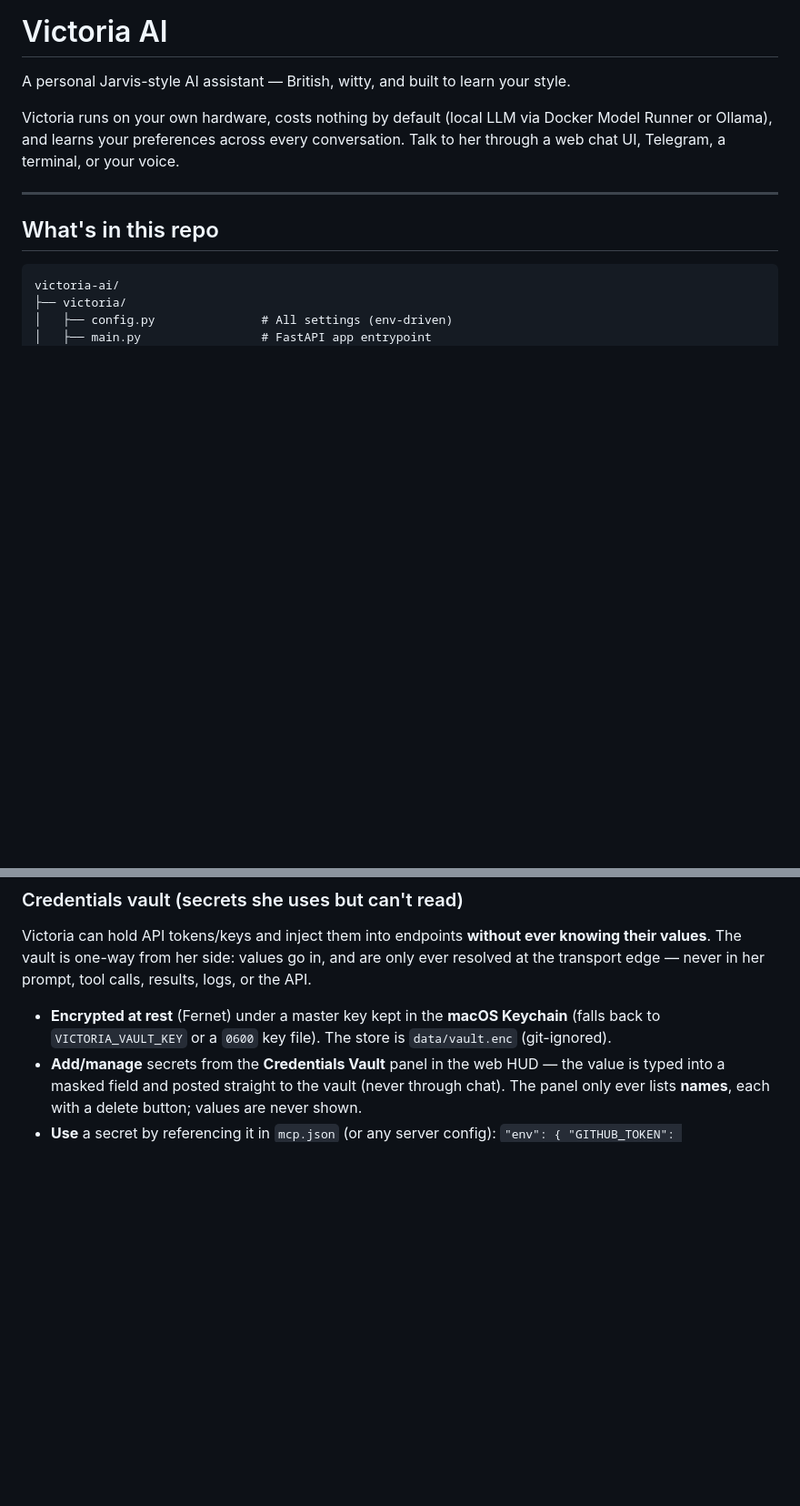
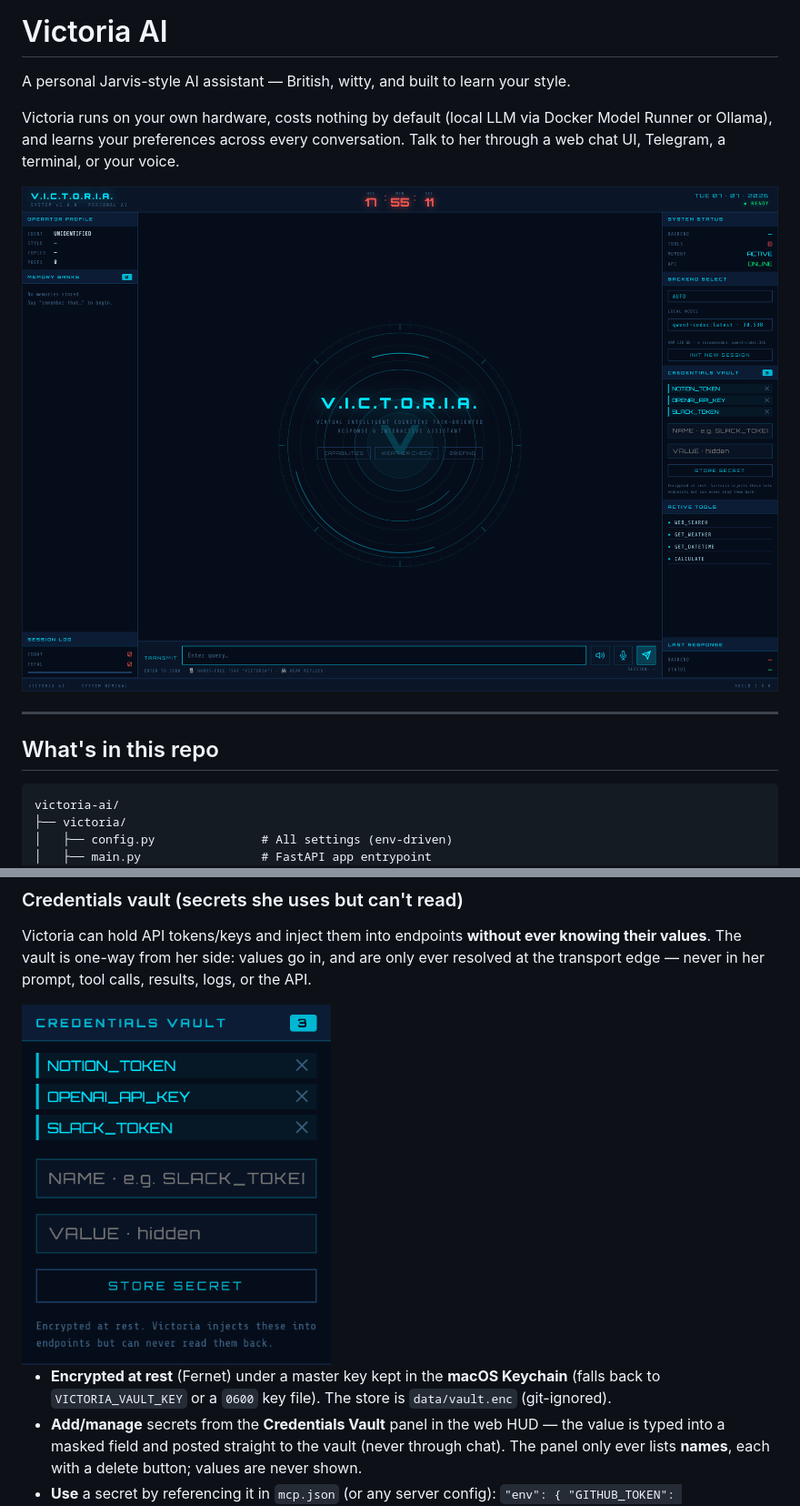
Before and after one commit to mmaxwell00/victoria-ai, a Markdown page: README.md, 2 parts joined by grey strips. Shown at 91% size. Drawn GitHub-style; pictures changed too: docs/screenshots/hud.png (added), docs/screenshots/vault-panel.png (added); blank space fills up the shorter version.

Commit message:
Add HUD screenshots to docs/ and embed in README
- docs/screenshots/hud.png — the full JARVIS-style HUD (hero image)
- docs/screenshots/vault-panel.png — Credentials Vault (names only, masked input)
- docs/screenshots/model-selector.png — local model selector with RAM-based rec

Captured with Playwright (element-cropped, retina) against a throwaway instance
using a temp DB + temp vault, so no real profile, session, or secret data is
shown — only illustrative demo secret names.

Co-Authored-By: Claude Opus 4.8 <noreply@anthropic.com>

```diff
--- a/README.md
+++ b/README.md
@@ -3,6 +3,8 @@
 A personal Jarvis-style AI assistant — British, witty, and built to learn your style.
 
 Victoria runs on your own hardware, costs nothing by default (local LLM via Docker Model Runner or Ollama), and learns your preferences across every conversation. Talk to her through a web chat UI, Telegram, a terminal, or your voice.
+
+![Victoria — the JARVIS-style HUD](docs/screenshots/hud.png)
 
 ---
 
@@ -103,6 +105,9 @@ Skills stay on the local model (they never escalate to the cloud), and creation
 ### Credentials vault (secrets she uses but can't read)
 
 Victoria can hold API tokens/keys and inject them into endpoints **without ever knowing their values**. The vault is one-way from her side: values go in, and are only ever resolved at the transport edge — never in her prompt, tool calls, results, logs, or the API.
+
+<img src="docs/screenshots/vault-panel.png" width="340" alt="Credentials Vault panel — lists names only, value field is masked">
+
 
 - **Encrypted at rest** (Fernet) under a master key kept in the **macOS Keychain** (falls back to `VICTORIA_VAULT_KEY` or a `0600` key file). The store is `data/vault.enc` (git-ignored).
 - **Add/manage** secrets from the **Credentials Vault** panel in the web HUD — the value is typed into a masked field and posted straight to the vault (never through chat). The panel only ever lists **names**, each with a delete button; values are never shown.
```
Also changed, not shown: other parts of README.md (+5 -0 lines), docs/screenshots/model-selector.png (added).
